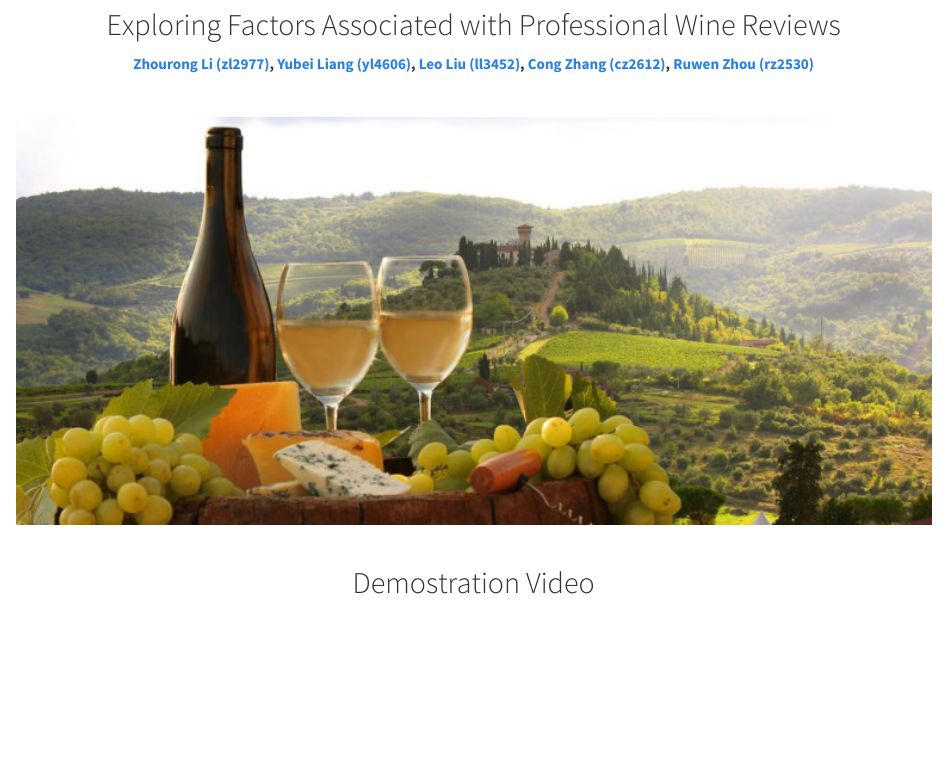
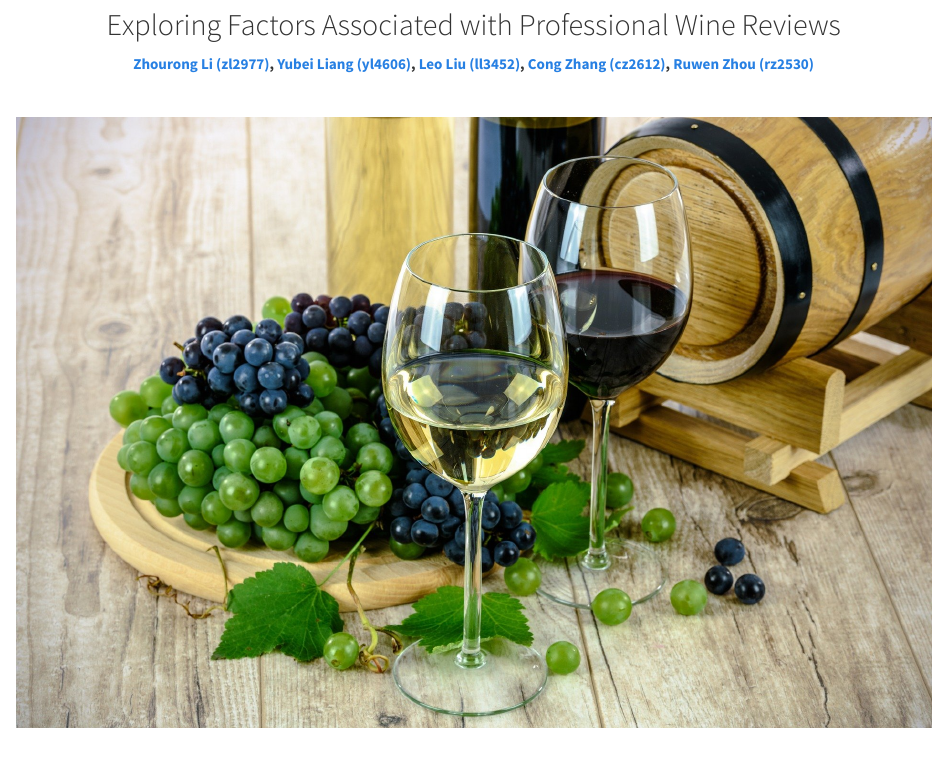
Before and after one commit to CongZhang63/p8105_final_project, an R Markdown document (index.Rmd): the page in a window 1100 px wide, from 150 px down. The pictures show the output file index.html that the author committed with the source, opened offline; library style sheets and scripts come from the installed R packages.

Commit message:
carmen change images

```diff
--- a/index.Rmd
+++ b/index.Rmd
@@ -14,7 +14,7 @@ output: html_document
 
 <br/>
 
-<img src="images/Wine1.jpg" style="width:100%">
+<img src="images/wine4.jpg" style="width:100%">
 
 <br/>
 
```
Also changed, not shown: images/fruit.jpg (added), images/wine3.jpg (added), images/wine4.jpg (added), index.html.
